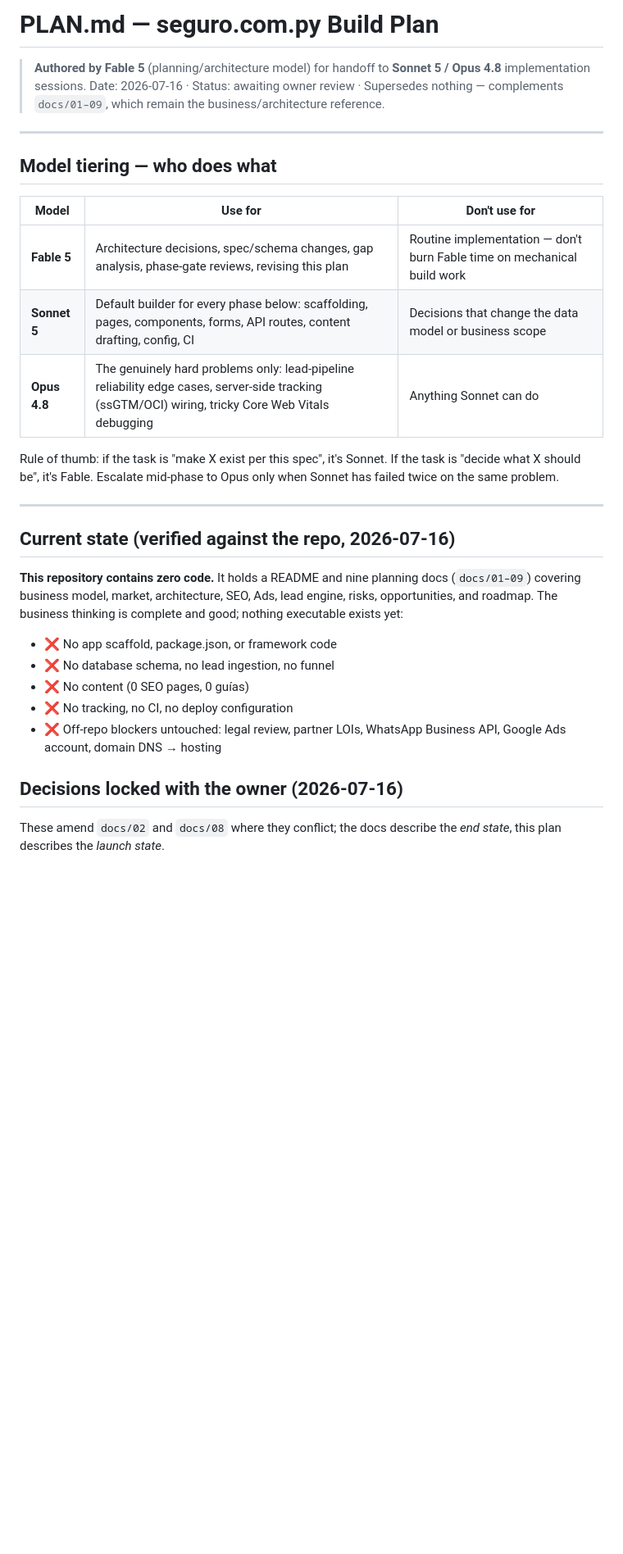
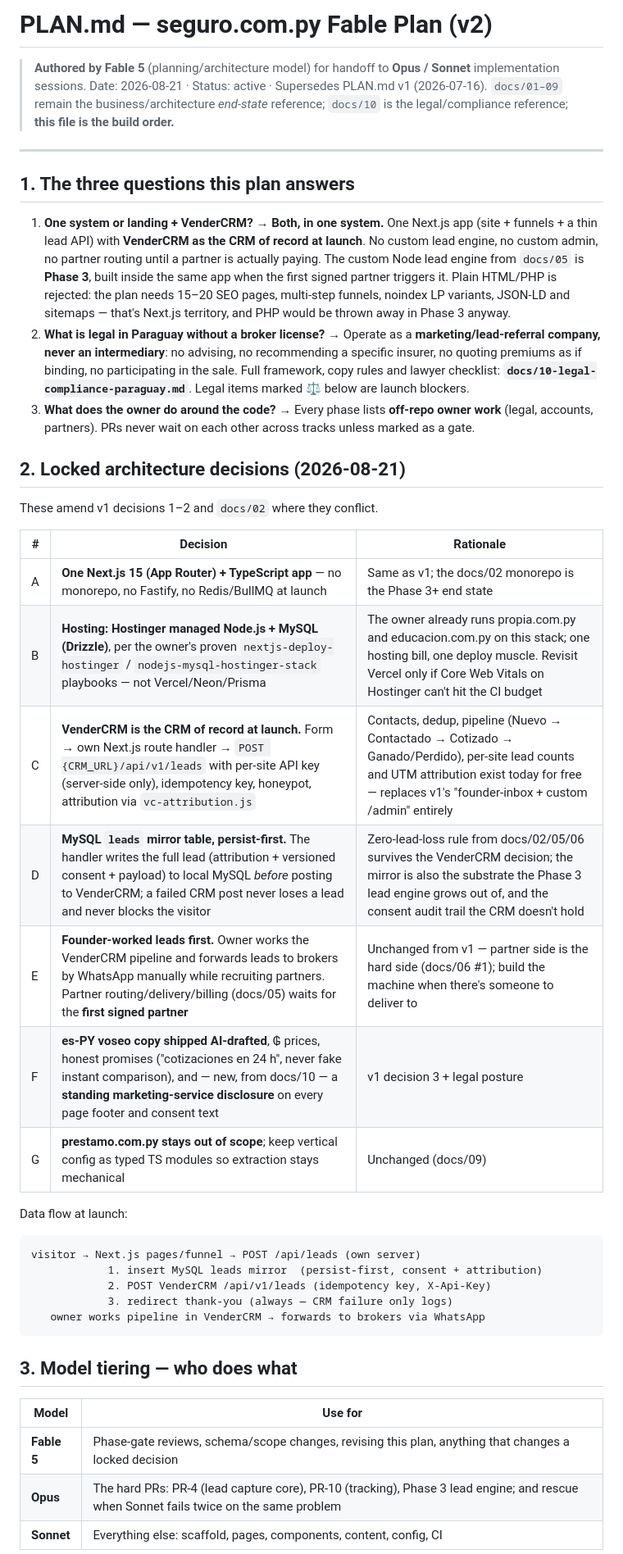
Before and after one commit to antonmarklundcom/seguro, a Markdown page: PLAN.md, the part around one of its changes. Shown at 82% size. GitHub-like rendering; blank space fills up the shorter version.

````diff
--- a/PLAN.md
+++ b/PLAN.md
@@ -1,42 +1,63 @@
-# PLAN.md — seguro.com.py Build Plan
+# PLAN.md — seguro.com.py Fable Plan (v2)
 
 > **Authored by Fable 5** (planning/architecture model) for handoff to
-> **Sonnet 5 / Opus 4.8** implementation sessions.
-> Date: 2026-07-16 · Status: awaiting owner review · Supersedes nothing —
-> complements `docs/01–09`, which remain the business/architecture reference.
+> **Opus / Sonnet** implementation sessions.
+> Date: 2026-08-21 · Status: active · Supersedes PLAN.md v1 (2026-07-16).
+> `docs/01–09` remain the business/architecture *end-state* reference;
+> `docs/10` is the legal/compliance reference; **this file is the build order.**
 
 ---
 
-## Model tiering — who does what
+## 1. The three questions this plan answers
 
-| Model | Use for | Don't use for |
-|-------|---------|---------------|
-| **Fable 5** | Architecture decisions, spec/schema changes, gap analysis, phase-gate reviews, revising this plan | Routine implementation — don't burn Fable time on mechanical build work |
-| **Sonnet 5** | Default builder for every phase below: scaffolding, pages, components, forms, API routes, content drafting, config, CI | Decisions that change the data model or business scope |
-| **Opus 4.8** | The genuinely hard problems only: lead-pipeline reliability edge cases, server-side tracking (ssGTM/OCI) wiring, tricky Core Web Vitals debugging | Anything Sonnet can do |
+1. **One system or landing + VenderCRM?** → **Both, in one system.** One
+   Next.js app (site + funnels + a thin lead API) with **VenderCRM as the
+   CRM of record at launch**. No custom lead engine, no custom admin, no
+   partner routing until a partner is actually paying. The custom Node lead
+   engine from `docs/05` is **Phase 3**, built inside the same app when the
+   first signed partner triggers it. Plain HTML/PHP is rejected: the plan
+   needs 15–20 SEO pages, multi-step funnels, noindex LP variants, JSON-LD
+   and sitemaps — that's Next.js territory, and PHP would be thrown away in
+   Phase 3 anyway.
+2. **What is legal in Paraguay without a broker license?** → Operate as a
+   **marketing/lead-referral company, never an intermediary**: no advising,
+   no recommending a specific insurer, no quoting premiums as if binding, no
+   participating in the sale. Full framework, copy rules and lawyer
+   checklist: **`docs/10-legal-compliance-paraguay.md`**. Legal items marked
+   ⚖️ below are launch blockers.
+3. **What does the owner do around the code?** → Every phase lists
+   **off-repo owner work** (legal, accounts, partners). PRs never wait on
+   each other across tracks unless marked as a gate.
 
-Rule of thumb: if the task is "make X exist per this spec", it's Sonnet.
-If the task is "decide what X should be", it's Fable. Escalate mid-phase to
-Opus only when Sonnet has failed twice on the same problem.
+## 2. Locked architecture decisions (2026-08-21)
 
----
+These amend v1 decisions 1–2 and `docs/02` where they conflict.
 
-## Current state (verified against the repo, 2026-07-16)
+| # | Decision | Rationale |
+|---|----------|-----------|
+| A | **One Next.js 15 (App Router) + TypeScript app** — no monorepo, no Fastify, no Redis/BullMQ at launch | Same as v1; the docs/02 monorepo is the Phase 3+ end state |
+| B | **Hosting: Hostinger managed Node.js + MySQL (Drizzle)**, per the owner's proven `nextjs-deploy-hostinger` / `nodejs-mysql-hostinger-stack` playbooks — not Vercel/Neon/Prisma | The owner already runs propia.com.py and educacion.com.py on this stack; one hosting bill, one deploy muscle. Revisit Vercel only if Core Web Vitals on Hostinger can't hit the CI budget |
+| C | **VenderCRM is the CRM of record at launch.** Form → own Next.js route handler → `POST {CRM_URL}/api/v1/leads` with per-site API key (server-side only), idempotency key, honeypot, attribution via `vc-attribution.js` | Contacts, dedup, pipeline (Nuevo → Contactado → Cotizado → Ganado/Perdido), per-site lead counts and UTM attribution exist today for free — replaces v1's "founder-inbox + custom /admin" entirely |
+| D | **MySQL `leads` mirror table, persist-first.** The handler writes the full lead (attribution + versioned consent + payload) to local MySQL *before* posting to VenderCRM; a failed CRM post never loses a lead and never blocks the visitor | Zero-lead-loss rule from docs/02/05/06 survives the VenderCRM decision; the mirror is also the substrate the Phase 3 lead engine grows out of, and the consent audit trail the CRM doesn't hold |
+| E | **Founder-worked leads first.** Owner works the VenderCRM pipeline and forwards leads to brokers by WhatsApp manually while recruiting partners. Partner routing/delivery/billing (docs/05) waits for the **first signed partner** | Unchanged from v1 — partner side is the hard side (docs/06 #1); build the machine when there's someone to deliver to |
+| F | **es-PY voseo copy shipped AI-drafted**, ₲ prices, honest promises ("cotizaciones en 24 h", never fake instant comparison), and — new, from docs/10 — a **standing marketing-service disclosure** on every page footer and consent text | v1 decision 3 + legal posture |
+| G | **prestamo.com.py stays out of scope**; keep vertical config as typed TS modules so extraction stays mechanical | Unchanged (docs/09) |
 
-**This repository contains zero code.** It holds a README and nine planning
-docs (`docs/01–09`) covering business model, market, architecture, SEO, Ads,
-lead engine, risks, opportunities, and roadmap. The business thinking is
-complete and good; nothing executable exists yet:
+Data flow at launch:
 
-- ❌ No app scaffold, package.json, or framework code
-- ❌ No database schema, no lead ingestion, no funnel
-- ❌ No content (0 SEO pages, 0 guías)
-- ❌ No tracking, no CI, no deploy configuration
-- ❌ Off-repo blockers untouched: legal review, partner LOIs, WhatsApp
-  Business API, Google Ads account, domain DNS → hosting
+```
+visitor → Next.js pages/funnel → POST /api/leads (own server)
+            1. insert MySQL leads mirror  (persist-first, consent + attribution)
+            2. POST VenderCRM /api/v1/leads (idempotency key, X-Api-Key)
+            3. redirect thank-you (always — CRM failure only logs)
+   owner works pipeline in VenderCRM → forwards to brokers via WhatsApp
+```
 
-## Decisions locked with the owner (2026-07-16)
+## 3. Model tiering — who does what
 
-These amend `docs/02` and `docs/08` where they conflict; the docs describe
-the *end state*, this plan describes the *launch state*.
+| Model | Use for |
+|-------|---------|
+| **Fable 5** | Phase-gate reviews, schema/scope changes, revising this plan, anything that changes a locked decision |
+| **Opus** | The hard PRs: PR-4 (lead capture core), PR-10 (tracking), Phase 3 lead engine; and rescue when Sonnet fails twice on the same problem |
+| **Sonnet** | Everything else: scaffold, pages, components, content, config, CI |
 
````
Also changed, not shown: other parts of PLAN.md (+77 -145 lines).
